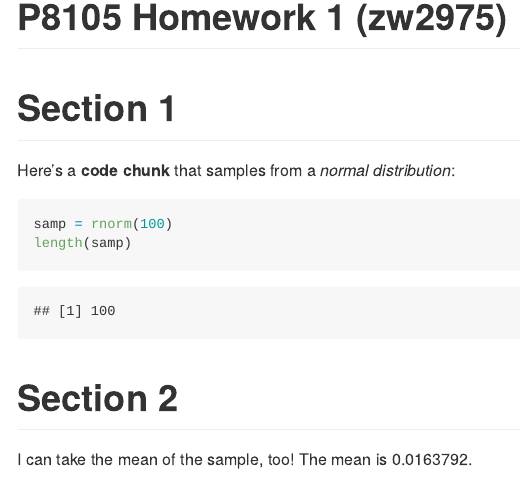
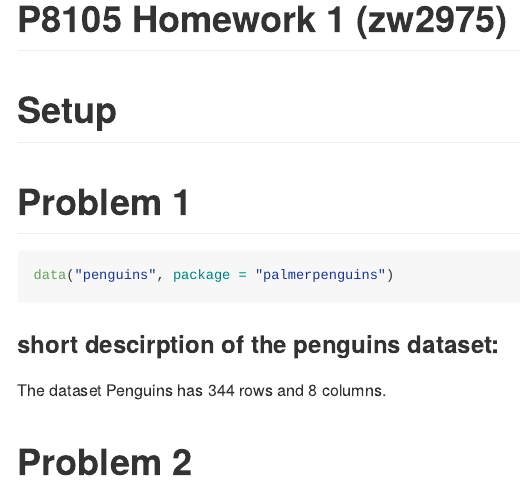
Before and after one commit to AwPods/p8105_hw1_zw2975, an R Markdown document (p8105_hw1_zw2975.Rmd): the page in a window 1100 px wide, from its top. Rendered offline with R 4.5, knitr and Pandoc, with nearby package versions; code that draws random numbers runs with fixed seeds of ours.

Commit message:
Loading the dataset and added description of the size of the dataset.

````diff
--- a/p8105_hw1_zw2975.Rmd
+++ b/p8105_hw1_zw2975.Rmd
@@ -3,17 +3,25 @@ title: "P8105 Homework 1 (zw2975)"
 output: github_document
 ---
 
-# Section 1
+# Setup
 
-Here's a **code chunk** that samples from
-a _normal distribution_:
-
-```{r}
-samp = rnorm(100)
-length(samp)
+```{r library, include = FALSE}
+# load library
+library(palmerpenguins)
 ```
 
-# Section 2
+# Problem 1
 
-I can take the mean of the sample, too!
-The mean is `r mean(samp)`.
+```{r get data from package}
+data("penguins", package = "palmerpenguins")
+```
+### short descirption of the penguins dataset:
+The dataset Penguins has `r nrow(penguins)` rows and `r ncol(penguins)` columns.
+
+
+
+```{r making scatterplot}
+
+```
+
+# Problem 2
````
Also changed, not shown: p8105_hw1_zw2975.html (deleted), p8105_hw1_zw2975.md (added).
